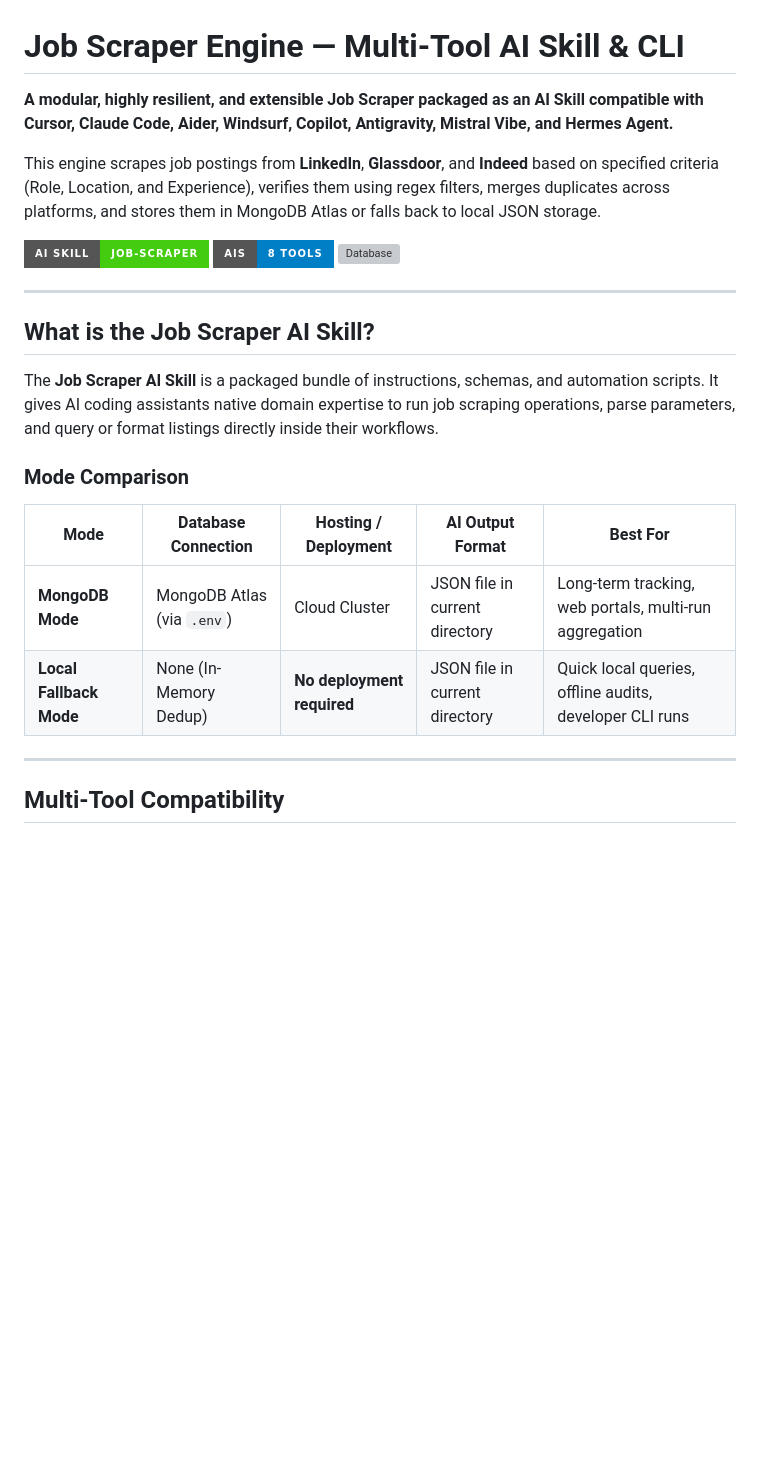
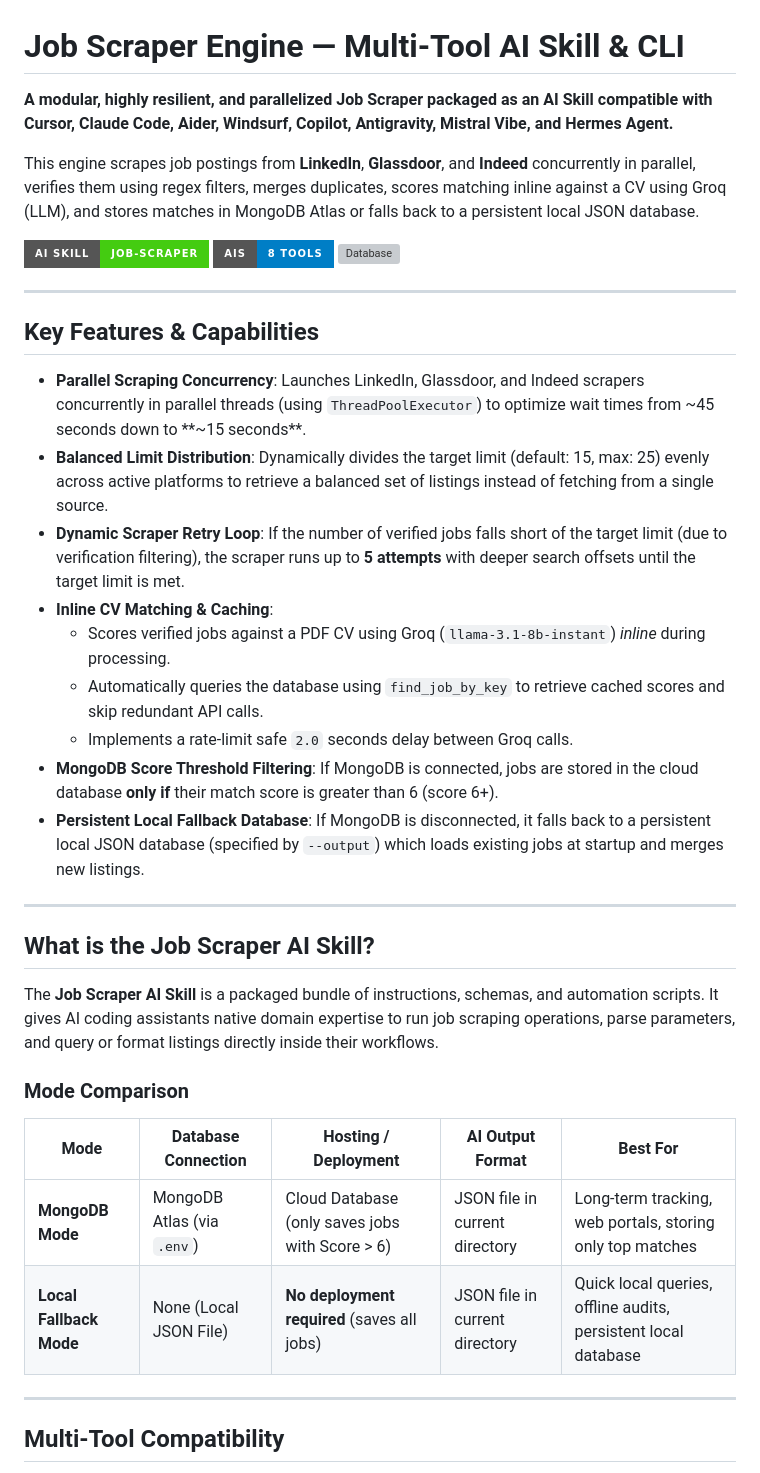
Before and after one commit to SanjeetSurve1401/Job_Scrape, a Markdown page: README.md, the part around one of its changes. Rendered like a GitHub page; badges without logos; blank space fills up the shorter version; grey boxes are pictures that could not be loaded.

```diff
--- a/README.md
+++ b/README.md
@@ -1,13 +1,26 @@
 # Job Scraper Engine — Multi-Tool AI Skill & CLI
 
-**A modular, highly resilient, and extensible Job Scraper packaged as an AI Skill compatible with Cursor, Claude Code, Aider, Windsurf, Copilot, Antigravity, Mistral Vibe, and Hermes Agent.**
+**A modular, highly resilient, and parallelized Job Scraper packaged as an AI Skill compatible with Cursor, Claude Code, Aider, Windsurf, Copilot, Antigravity, Mistral Vibe, and Hermes Agent.**
 
-This engine scrapes job postings from **LinkedIn**, **Glassdoor**, and **Indeed** based on specified criteria (Role, Location, and Experience), verifies them using regex filters, merges duplicates across platforms, and stores them in MongoDB Atlas or falls back to local JSON storage.
-
+This engine scrapes job postings from **LinkedIn**, **Glassdoor**, and **Indeed** concurrently in parallel, verifies them using regex filters, merges duplicates, scores matching inline against a CV using Groq (LLM), and stores matches in MongoDB Atlas or falls back to a persistent local JSON database.
 
 [![AI Skill](https://img.shields.io/badge/AI%20Skill-job--scraper-brightgreen?style=for-the-badge)](#ai-skill-integration)
 [![Compatibility](https://img.shields.io/badge/AIs-8%20Tools-blue?style=for-the-badge)](#multi-tool-compatibility)
 [![Database](https://img.shields.io/badge/Database-MongoDB%20%2F%20Local-orange?style=for-the-badge)](#database--local-fallback-modes)
+
+---
+
+## Key Features & Capabilities
+
+- **Parallel Scraping Concurrency**: Launches LinkedIn, Glassdoor, and Indeed scrapers concurrently in parallel threads (using `ThreadPoolExecutor`) to optimize wait times from ~45 seconds down to **~15 seconds**.
+- **Balanced Limit Distribution**: Dynamically divides the target limit (default: 15, max: 25) evenly across active platforms to retrieve a balanced set of listings instead of fetching from a single source.
+- **Dynamic Scraper Retry Loop**: If the number of verified jobs falls short of the target limit (due to verification filtering), the scraper runs up to **5 attempts** with deeper search offsets until the target limit is met.
+- **Inline CV Matching & Caching**:
+  - Scores verified jobs against a PDF CV using Groq (`llama-3.1-8b-instant`) *inline* during processing.
+  - Automatically queries the database using `find_job_by_key` to retrieve cached scores and skip redundant API calls.
+  - Implements a rate-limit safe `2.0` seconds delay between Groq calls.
+- **MongoDB Score Threshold Filtering**: If MongoDB is connected, jobs are stored in the cloud database **only if** their match score is greater than 6 (score 6+).
+- **Persistent Local Fallback Database**: If MongoDB is disconnected, it falls back to a persistent local JSON database (specified by `--output`) which loads existing jobs at startup and merges new listings.
 
 ---
 
@@ -19,8 +32,8 @@ The **Job Scraper AI Skill** is a packaged bundle of instructions, schemas, and
 
 | Mode | Database Connection | Hosting / Deployment | AI Output Format | Best For |
 |---|---|---|---|---|
-| **MongoDB Mode** | MongoDB Atlas (via `.env`) | Cloud Cluster | JSON file in current directory | Long-term tracking, web portals, multi-run aggregation |
-| **Local Fallback Mode** | None (In-Memory Dedup) | **No deployment required** | JSON file in current directory | Quick local queries, offline audits, developer CLI runs |
+| **MongoDB Mode** | MongoDB Atlas (via `.env`) | Cloud Database (only saves jobs with Score > 6) | JSON file in current directory | Long-term tracking, web portals, storing only top matches |
+| **Local Fallback Mode** | None (Local JSON File) | **No deployment required** (saves all jobs) | JSON file in current directory | Quick local queries, offline audits, persistent local database |
 
 ---
 
```
Also changed, not shown: other parts of README.md (+14 -19 lines).
